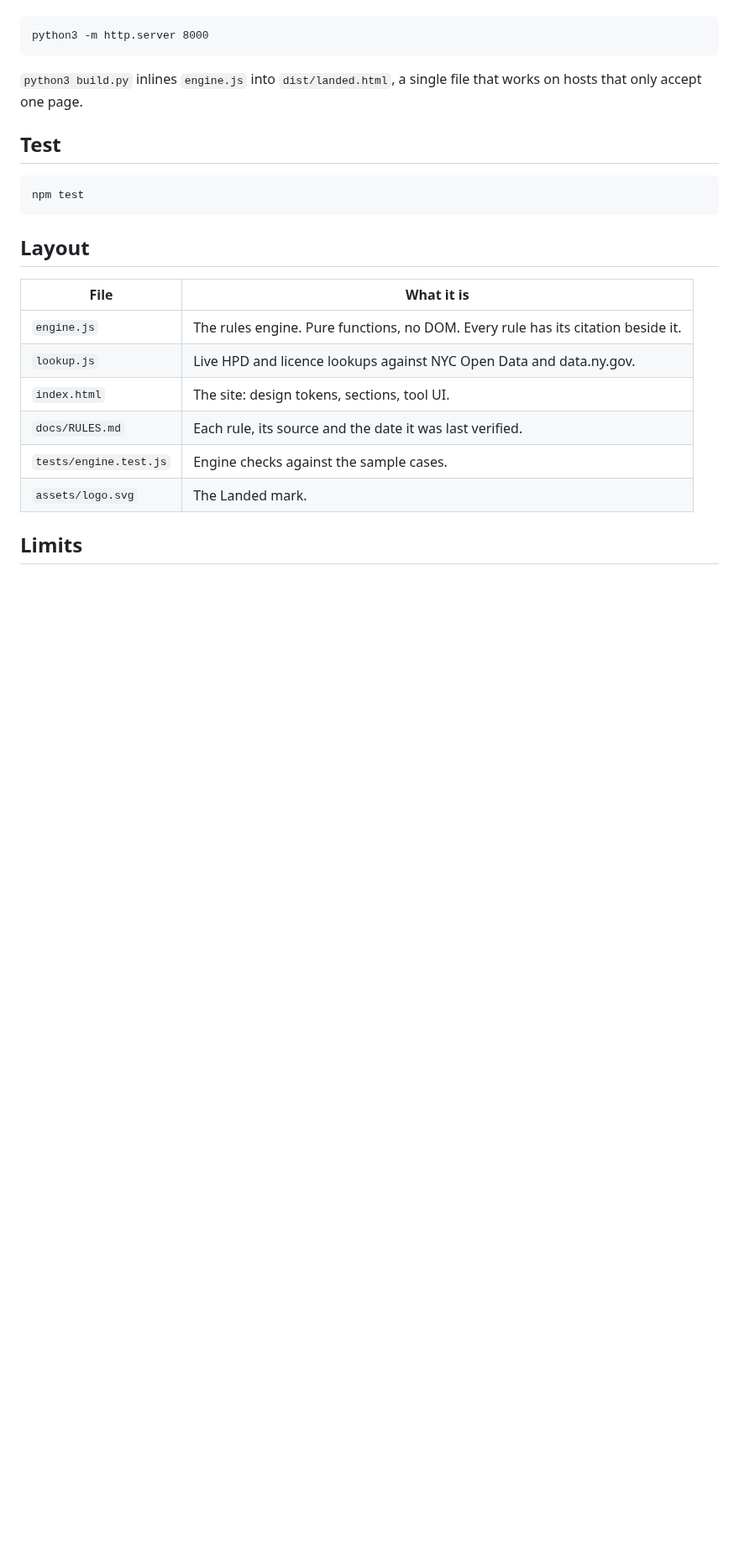
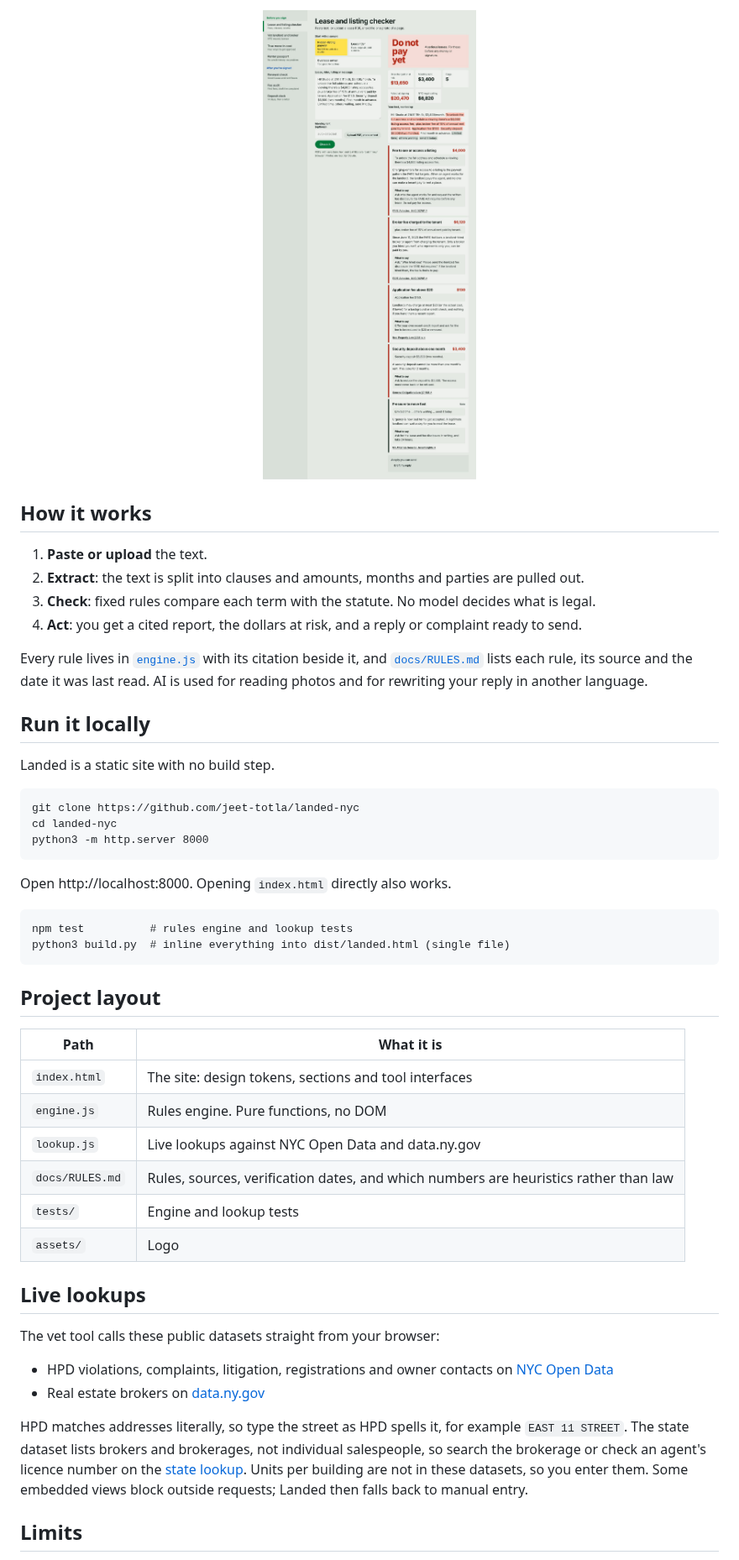
Before and after one commit to jeet-totla/landed-nyc, a Markdown page: README.md, the part around one of its changes. Shown at 84% size. Drawn GitHub-style; pictures changed too: docs/screens/checker.jpg (added); blank space fills up the shorter version.

Commit message:
Rewrite README, add live site link and screenshots
Co-Authored-By: Claude Sonnet 5.5 <noreply@anthropic.com>
Claude-Session: https://claude.ai/code/session_01DeYJQeWd23L3eWVgPWdfFH

````diff
--- a/README.md
+++ b/README.md
@@ -28,26 +43,50 @@ It is a static site. Open `index.html` in a browser, or serve the folder with an
+<p align="center"><img src="docs/screens/checker.jpg" alt="The lease and listing checker flagging a hidden-listing fee, a broker fee, an application fee and a two-month deposit" width="860"></p>
+
+## How it works
+
+1. **Paste or upload** the text.
+2. **Extract**: the text is split into clauses and amounts, months and parties are pulled out.
+3. **Check**: fixed rules compare each term with the statute. No model decides what is legal.
+4. **Act**: you get a cited report, the dollars at risk, and a reply or complaint ready to send.
+
+Every rule lives in [`engine.js`](engine.js) with its citation beside it, and [`docs/RULES.md`](docs/RULES.md) lists each rule, its source and the date it was last read. AI is used for reading photos and for rewriting your reply in another language.
+
+## Run it locally
+
+Landed is a static site with no build step.
 
 ```
+git clone https://github.com/jeet-totla/landed-nyc
+cd landed-nyc
 python3 -m http.server 8000
 ```
 
-`python3 build.py` inlines `engine.js` into `dist/landed.html`, a single file that works on hosts that only accept one page.
-
-## Test
+Open http://localhost:8000. Opening `index.html` directly also works.
 
 ```
-npm test
+npm test          # rules engine and lookup tests
+python3 build.py  # inline everything into dist/landed.html (single file)
 ```
 
-## Layout
+## Project layout
 
-| File | What it is |
+| Path | What it is |
 | --- | --- |
-| `engine.js` | The rules engine. Pure functions, no DOM. Every rule has its citation beside it. |
-| `lookup.js` | Live HPD and licence lookups against NYC Open Data and data.ny.gov. |
-| `index.html` | The site: design tokens, sections, tool UI. |
-| `docs/RULES.md` | Each rule, its source and the date it was last verified. |
-| `tests/engine.test.js` | Engine checks against the sample cases. |
-| `assets/logo.svg` | The Landed mark. |
+| `index.html` | The site: design tokens, sections and tool interfaces |
+| `engine.js` | Rules engine. Pure functions, no DOM |
+| `lookup.js` | Live lookups against NYC Open Data and data.ny.gov |
+| `docs/RULES.md` | Rules, sources, verification dates, and which numbers are heuristics rather than law |
+| `tests/` | Engine and lookup tests |
+| `assets/` | Logo |
+
+## Live lookups
+
+The vet tool calls these public datasets straight from your browser:
+
+- HPD violations, complaints, litigation, registrations and owner contacts on [NYC Open Data](https://data.cityofnewyork.us)
+- Real estate brokers on [data.ny.gov](https://data.ny.gov)
+
+HPD matches addresses literally, so type the street as HPD spells it, for example `EAST 11 STREET`. The state dataset lists brokers and brokerages, not individual salespeople, so search the brokerage or check an agent's licence number on the [state lookup](https://appext20.dos.ny.gov/lcns_public/lic_name_search_frm). Units per building are not in these datasets, so you enter them. Some embedded views block outside requests; Landed then falls back to manual entry.
 
 ## Limits
 
````
Also changed, not shown: other parts of README.md (+35 -20 lines), docs/screens/hero.jpg (added), docs/screens/problem.jpg (added).
